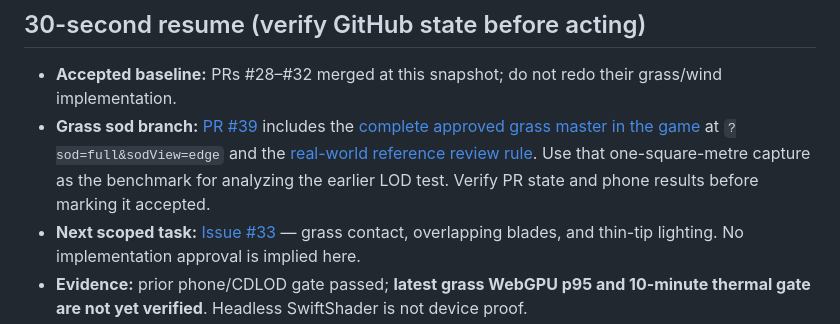
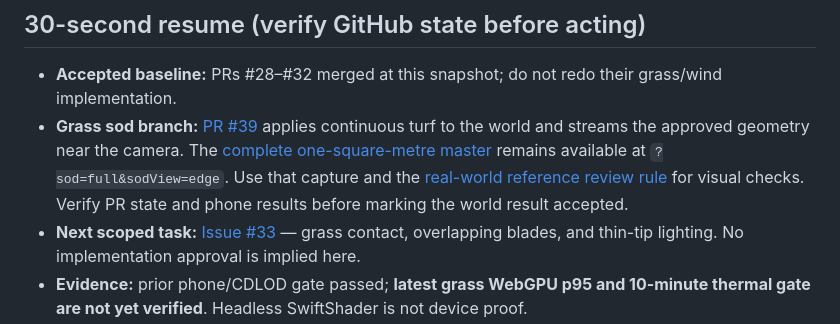
Before and after one commit to waydefu/world-unbound, a Markdown page: docs/HANDOFF.md, the part around the change. Rendered like a GitHub page.

```diff
--- a/docs/HANDOFF.md
+++ b/docs/HANDOFF.md
@@ -7,7 +7,7 @@ Base main: b5a3c96fedcb957c5e4dcc3a0303cea3d49ec80b
 ## 30-second resume (verify GitHub state before acting)
 
 - **Accepted baseline:** PRs #28–#32 merged at this snapshot; do not redo their grass/wind implementation.
-- **Grass sod branch:** [PR #39](https://github.com/waydefu/world-unbound/pull/39) includes the [complete approved grass master in the game](specs/g2.1-real-turf-field.md) at `?sod=full&sodView=edge` and the [real-world reference review rule](process/visual-review.md#real-world-reference). Use that one-square-metre capture as the benchmark for analyzing the earlier LOD test. Verify PR state and phone results before marking it accepted.
+- **Grass sod branch:** [PR #39](https://github.com/waydefu/world-unbound/pull/39) applies continuous turf to the world and streams the approved geometry near the camera. The [complete one-square-metre master](specs/g2.1-real-turf-field.md) remains available at `?sod=full&sodView=edge`. Use that capture and the [real-world reference review rule](process/visual-review.md#real-world-reference) for visual checks. Verify PR state and phone results before marking the world result accepted.
 - **Next scoped task:** [Issue #33](https://github.com/waydefu/world-unbound/issues/33) — grass contact, overlapping blades, and thin-tip lighting. No implementation approval is implied here.
 - **Evidence:** prior phone/CDLOD gate passed; **latest grass WebGPU p95 and 10-minute thermal gate are not yet verified**. Headless SwiftShader is not device proof.
 - **Trust boundary:** `AGENTS.md` and owner approval govern every edit; next agent checks fresh `main`, Issues, PRs and Actions.
```
Also changed, not shown: docs/specs/g2.1-real-turf-field.md (+16 -0 lines), docs/specs/g2.1-world-sod-comparison.jpg (added), 16 other files.
